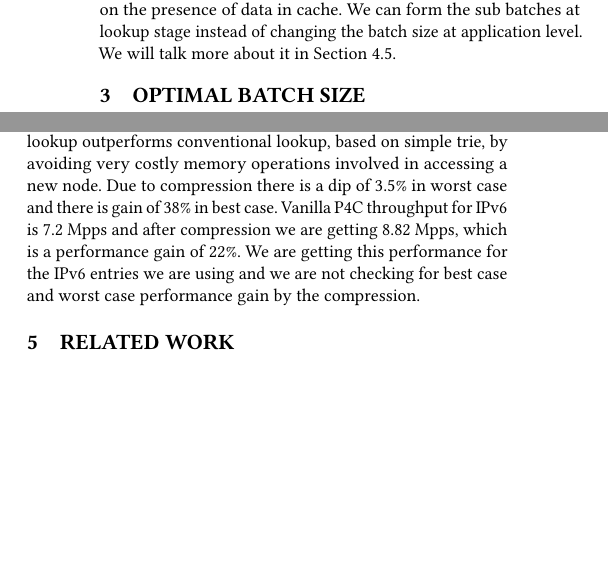
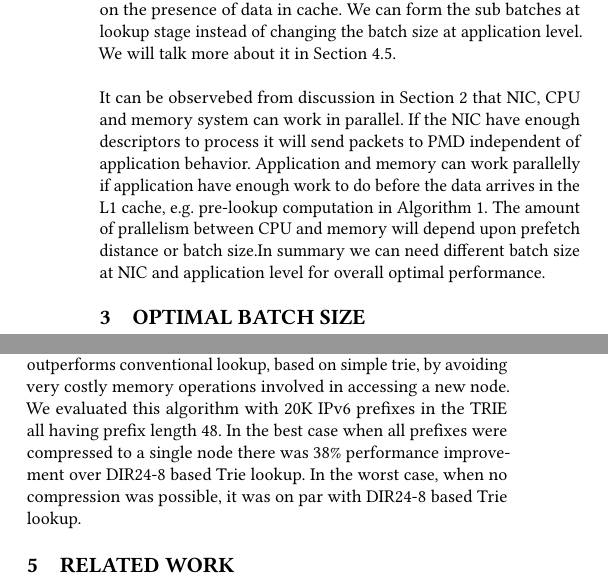
Before and after one commit to ankit-iitb/APSys2017, a LaTeX paper (Paper.tex, which reads evaluation.tex, explanation.tex): two parts of the columns of pages 3 and 6 of 7, joined at a grey line, cut so that both start at the same text, the shorter picture padded with empty space. Compiled offline with pdfLaTeX.

Commit message:
Second Draft

```diff
--- a/evaluation.tex
+++ b/evaluation.tex
@@ -100,7 +100,7 @@ Application is behaving differently with varying table size, and the optimal bat
 In case of batching only, the performance is decreasing with an increase in table size because of the increase in the stall time. We are using prefetching to minimize the stall time and in case of batching plus prefetching, the throughput is not declining much due to increase in the table size and we can say that batching and prefetching is playing well together and due to this the throughput is stable even if we are increasing the table size. However
 
 \subsection{TRIE Compression}
-The DIR24-8\cite{Gupta98routinglookups} based Trie IPv6 lookup doesn't exploit the fact that i) many IPv6 prefixes comes from same domain and large portion of their prefixes are common. The DIR24-8 data-structure allocates a 256 entry sized tbl8 even for a single IPV6 entry. This type of over-provisioning leads to memory wastage and also increases memory accesses during lookup. ii) IPv6 prefixes coming from unique domain will be stored in a single node only regardless of its length. Despite having storage overheads compressed trie based lookup outperforms conventional lookup, based on simple trie, by avoiding very costly memory operations involved in accessing a new node. Due to compression there is a dip of 3.5\% in worst case and there is gain of 38\% in best case. Vanilla P4C throughput for IPv6 is 7.2 Mpps and after compression we are getting 8.82 Mpps, which is a performance gain of 22\%. We are getting this performance for the IPv6 entries we are using and we are not checking for best case and worst case performance gain by the compression.
+The DIR24-8\cite{Gupta98routinglookups} based Trie IPv6 lookup doesn't exploit the fact that i) many IPv6 prefixes comes from same domain and large portion of their prefixes are common. The DIR24-8 data-structure allocates a 256 entry sized tbl8 even for a single IPV6 entry. This type of over-provisioning leads to memory wastage and also increases memory accesses during lookup. ii) IPv6 prefixes coming from unique domain will be stored in a single node only regardless of its length. Despite having storage overheads compressed trie based lookup outperforms conventional lookup, based on simple trie, by avoiding very costly memory operations involved in accessing a new node. We evaluated this algorithm with 20K IPv6 prefixes in the TRIE all having prefix length 48. In the best case when all prefixes were compressed to a single node there was 38\% performance improvement over DIR24-8 based Trie lookup. In the worst case, when no compression was possible, it was on par with DIR24-8 based Trie lookup.
 
 \section{Related Work}
 \label{relatedwork}
--- a/explanation.tex
+++ b/explanation.tex
@@ -46,6 +46,9 @@ There is a harmony between prefetching and batching, prefetching without batchin
 \subsection{Prefetch Distance and Batch Size}
 \label{subbatching}
 Efficient use of Software prefetching is highly dependent on right prefetch distance. Prefetch distance can be explained as CPU cycles between the prefetch instruction and the instruction where data is being used. If the prefetch distance is very small then we won't be able to reduce the memory stall and there is an additional overhead of issuing prefetch instruction. If the prefetch distance is too high then the data might not be in the cache when the application needs it. In the Algorithm \ref{lookup-algo}, pre-lookup-computation is key extraction and hash computation. For different applications pre-lookup-computation can take different number of cycles, if it is taking more number of cycles then we need to reduce the batch size to a value where the prefetch distance is suitable depending on the presence of data in cache. We can form the sub batches at lookup stage instead of changing the batch size at application level. We will talk more about it in Section \ref{batchvstable}.
+\\
+\\
+It can be observebed from discussion in Section \ref{section4} that NIC, CPU and memory system can work in parallel. If the NIC have enough descriptors to process it will send packets to PMD independent of application behavior. Application and memory can work parallelly if application have enough work to do before the data arrives in the L1 cache, e.g. pre-lookup computation in Algorithm \ref{lookup-algo}. The amount of prallelism between CPU and memory will depend upon prefetch distance or batch size.In summary we can need different batch size at NIC and application level for overall optimal performance.
 
 \section{Optimal Batch Size}
 \label{optimalbatchsize}
```
Also changed, not shown: Paper.pdf.
